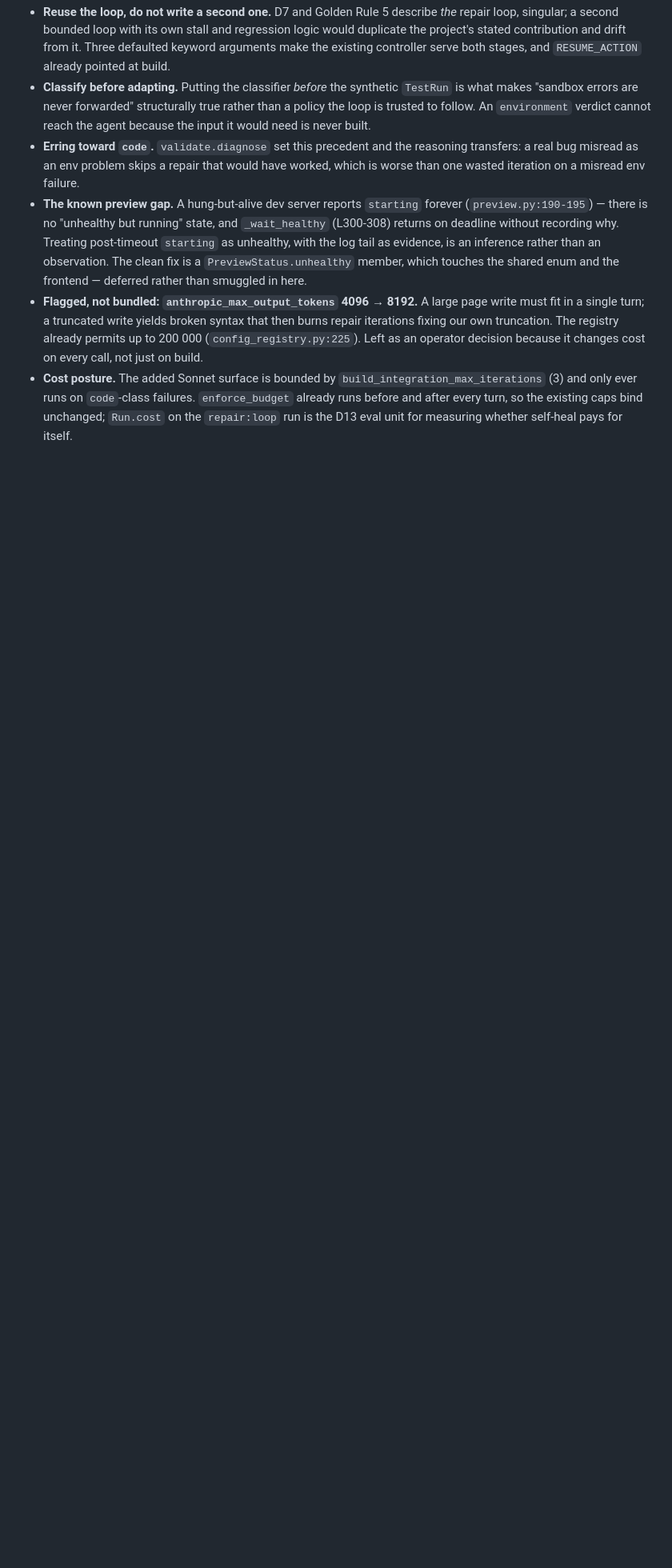
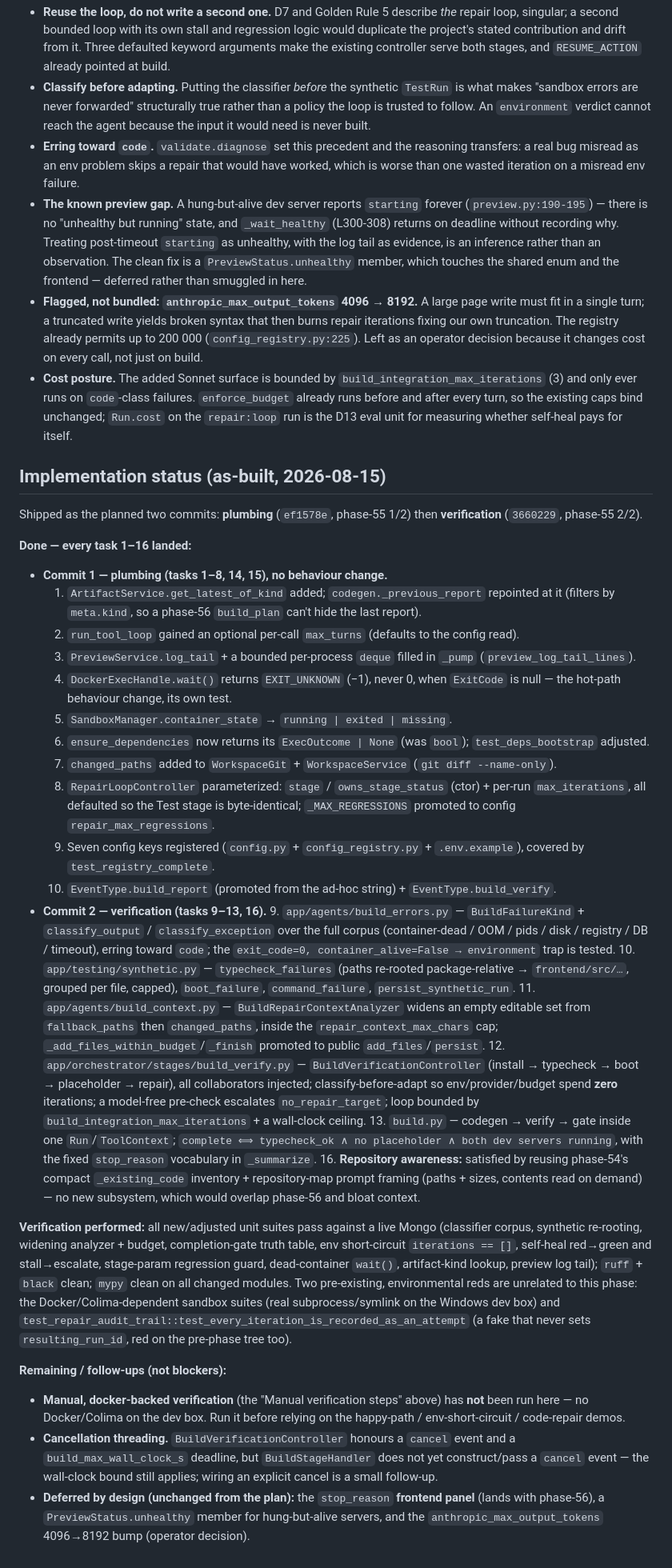
Before and after one commit to Faheem219/ForgeFlow, a Markdown page: plans/phase-55-build-verification-selfheal.md, the part around one of its changes. Shown at 80% size. Rendered like a GitHub page; blank space fills up the shorter version.

Commit message:
docs(plans): mark phase-55 done with as-built status
Point-wise record of what landed in the two phase-55 commits (tasks 1-16),
the verification performed, the two pre-existing/environmental reds that are
not from this phase, and the non-blocking follow-ups (manual docker verify,
cancel threading, deferred frontend panel).

Co-Authored-By: Claude Opus 4.8 <noreply@anthropic.com>

```diff
--- a/plans/phase-55-build-verification-selfheal.md
+++ b/plans/phase-55-build-verification-selfheal.md
@@ -233,3 +233,36 @@ No migrations, no volumes, no containers to reap.
 - **The known preview gap.** A hung-but-alive dev server reports `starting` forever (`preview.py:190-195`) — there is no "unhealthy but running" state, and `_wait_healthy` (L300-308) returns on deadline without recording why. Treating post-timeout `starting` as unhealthy, with the log tail as evidence, is an inference rather than an observation. The clean fix is a `PreviewStatus.unhealthy` member, which touches the shared enum and the frontend — deferred rather than smuggled in here.
 - **Flagged, not bundled: `anthropic_max_output_tokens` 4096 → 8192.** A large page write must fit in a single turn; a truncated write yields broken syntax that then burns repair iterations fixing our own truncation. The registry already permits up to 200 000 (`config_registry.py:225`). Left as an operator decision because it changes cost on every call, not just on build.
 - **Cost posture.** The added Sonnet surface is bounded by `build_integration_max_iterations` (3) and only ever runs on `code`-class failures. `enforce_budget` already runs before and after every turn, so the existing caps bind unchanged; `Run.cost` on the `repair:loop` run is the D13 eval unit for measuring whether self-heal pays for itself.
+
+## Implementation status (as-built, 2026-08-15)
+
+Shipped as the planned two commits: **plumbing** (`ef1578e`, phase-55 1/2) then **verification** (`3660229`, phase-55 2/2).
+
+**Done — every task 1–16 landed:**
+
+- **Commit 1 — plumbing (tasks 1–8, 14, 15), no behaviour change.**
+  1. `ArtifactService.get_latest_of_kind` added; `codegen._previous_report` repointed at it (filters by `meta.kind`, so a phase-56 `build_plan` can't hide the last report).
+  2. `run_tool_loop` gained an optional per-call `max_turns` (defaults to the config read).
+  3. `PreviewService.log_tail` + a bounded per-process `deque` filled in `_pump` (`preview_log_tail_lines`).
+  4. `DockerExecHandle.wait()` returns `EXIT_UNKNOWN` (−1), never 0, when `ExitCode` is null — the hot-path behaviour change, its own test.
+  5. `SandboxManager.container_state` → `running | exited | missing`.
+  6. `ensure_dependencies` now returns its `ExecOutcome | None` (was `bool`); `test_deps_bootstrap` adjusted.
+  7. `changed_paths` added to `WorkspaceGit` + `WorkspaceService` (`git diff --name-only`).
+  8. `RepairLoopController` parameterized: `stage` / `owns_stage_status` (ctor) + per-run `max_iterations`, all defaulted so the Test stage is byte-identical; `_MAX_REGRESSIONS` promoted to config `repair_max_regressions`.
+  14. Seven config keys registered (`config.py` + `config_registry.py` + `.env.example`), covered by `test_registry_complete`.
+  15. `EventType.build_report` (promoted from the ad-hoc string) + `EventType.build_verify`.
+- **Commit 2 — verification (tasks 9–13, 16).**
+  9. `app/agents/build_errors.py` — `BuildFailureKind` + `classify_output` / `classify_exception` over the full corpus (container-dead / OOM / pids / disk / registry / DB / timeout), erring toward `code`; the `exit_code=0, container_alive=False → environment` trap is tested.
+  10. `app/testing/synthetic.py` — `typecheck_failures` (paths re-rooted package-relative → `frontend/src/…`, grouped per file, capped), `boot_failure`, `command_failure`, `persist_synthetic_run`.
+  11. `app/agents/build_context.py` — `BuildRepairContextAnalyzer` widens an empty editable set from `fallback_paths` then `changed_paths`, inside the `repair_context_max_chars` cap; `_add_files_within_budget`/`_finish` promoted to public `add_files`/`persist`.
+  12. `app/orchestrator/stages/build_verify.py` — `BuildVerificationController` (install → typecheck → boot → placeholder → repair), all collaborators injected; classify-before-adapt so env/provider/budget spend **zero** iterations; a model-free pre-check escalates `no_repair_target`; loop bounded by `build_integration_max_iterations` + a wall-clock ceiling.
+  13. `build.py` — codegen → verify → gate inside one `Run`/`ToolContext`; `complete ⟺ typecheck_ok ∧ no placeholder ∧ both dev servers running`, with the fixed `stop_reason` vocabulary in `_summarize`.
+  16. **Repository awareness:** satisfied by reusing phase-54's compact `_existing_code` inventory + repository-map prompt framing (paths + sizes, contents read on demand) — no new subsystem, which would overlap phase-56 and bloat context.
+
+**Verification performed:** all new/adjusted unit suites pass against a live Mongo (classifier corpus, synthetic re-rooting, widening analyzer + budget, completion-gate truth table, env short-circuit `iterations == []`, self-heal red→green and stall→escalate, stage-param regression guard, dead-container `wait()`, artifact-kind lookup, preview log tail); `ruff` + `black` clean; `mypy` clean on all changed modules. Two pre-existing, environmental reds are unrelated to this phase: the Docker/Colima-dependent sandbox suites (real subprocess/symlink on the Windows dev box) and `test_repair_audit_trail::test_every_iteration_is_recorded_as_an_attempt` (a fake that never sets `resulting_run_id`, red on the pre-phase tree too).
+
+**Remaining / follow-ups (not blockers):**
+
+- **Manual, docker-backed verification** (the "Manual verification steps" above) has **not** been run here — no Docker/Colima on the dev box. Run it before relying on the happy-path / env-short-circuit / code-repair demos.
+- **Cancellation threading.** `BuildVerificationController` honours a `cancel` event and a `build_max_wall_clock_s` deadline, but `BuildStageHandler` does not yet construct/pass a `cancel` event — the wall-clock bound still applies; wiring an explicit cancel is a small follow-up.
+- **Deferred by design (unchanged from the plan):** the `stop_reason` **frontend panel** (lands with phase-56), a `PreviewStatus.unhealthy` member for hung-but-alive servers, and the `anthropic_max_output_tokens` 4096→8192 bump (operator decision).
```
Also changed, not shown: other parts of plans/phase-55-build-verification-selfheal.md (+1 -1 lines), plans/README.md (+1 -1 lines).
